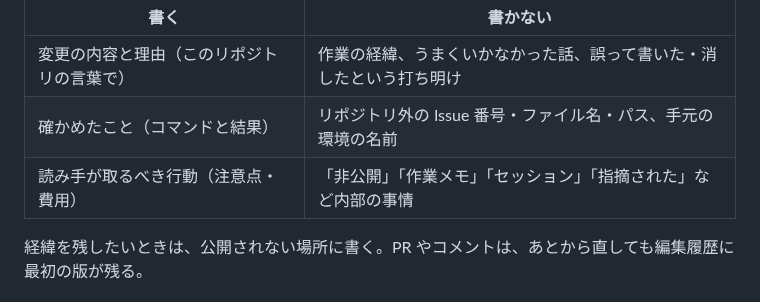
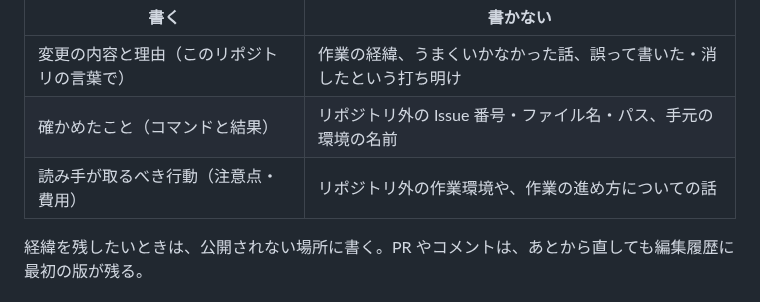
Before and after one commit to tech-0222/terraform-gcp-examples, a Markdown page: CLAUDE.md, the part around the change. Drawn GitHub-style.

Commit message:
docs: 書き方の表を一般的な言い方にする
「書かない」の例を、具体的な語の列挙から一般的な説明に改めた。

Co-Authored-By: Claude Opus 5.5 <noreply@anthropic.com>

```diff
--- a/CLAUDE.md
+++ b/CLAUDE.md
@@ -162,7 +162,7 @@ CI も同じ検査を走らせるが、動くのは公開されたあと。本
 |---|---|
 | 変更の内容と理由（このリポジトリの言葉で） | 作業の経緯、うまくいかなかった話、誤って書いた・消したという打ち明け |
 | 確かめたこと（コマンドと結果） | リポジトリ外の Issue 番号・ファイル名・パス、手元の環境の名前 |
-| 読み手が取るべき行動（注意点・費用） | 「非公開」「作業メモ」「セッション」「指摘された」など内部の事情 |
+| 読み手が取るべき行動（注意点・費用） | リポジトリ外の作業環境や、作業の進め方についての話 |
 
 経緯を残したいときは、公開されない場所に書く。PR やコメントは、あとから直しても編集履歴に最初の版が残る。
 
```
